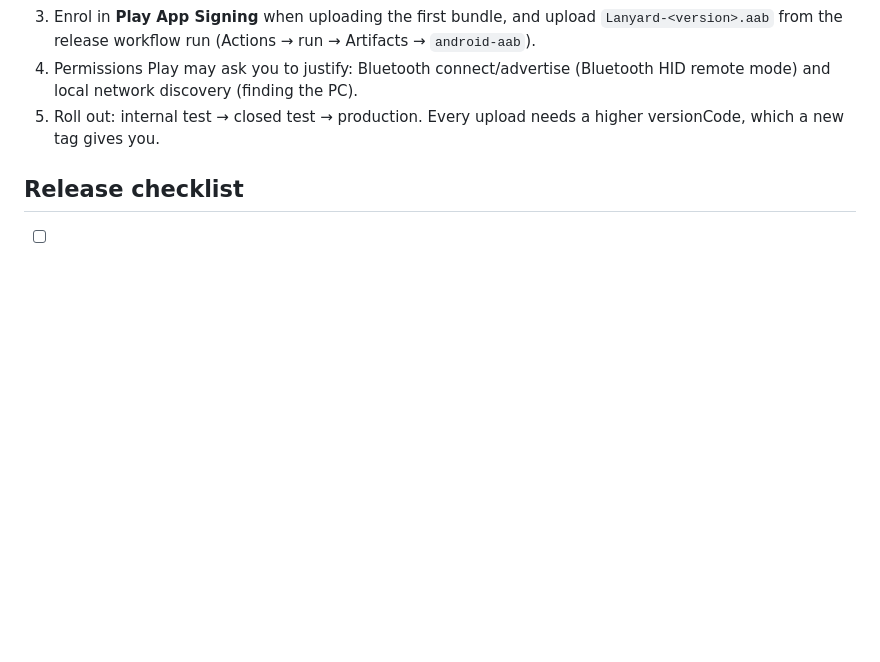
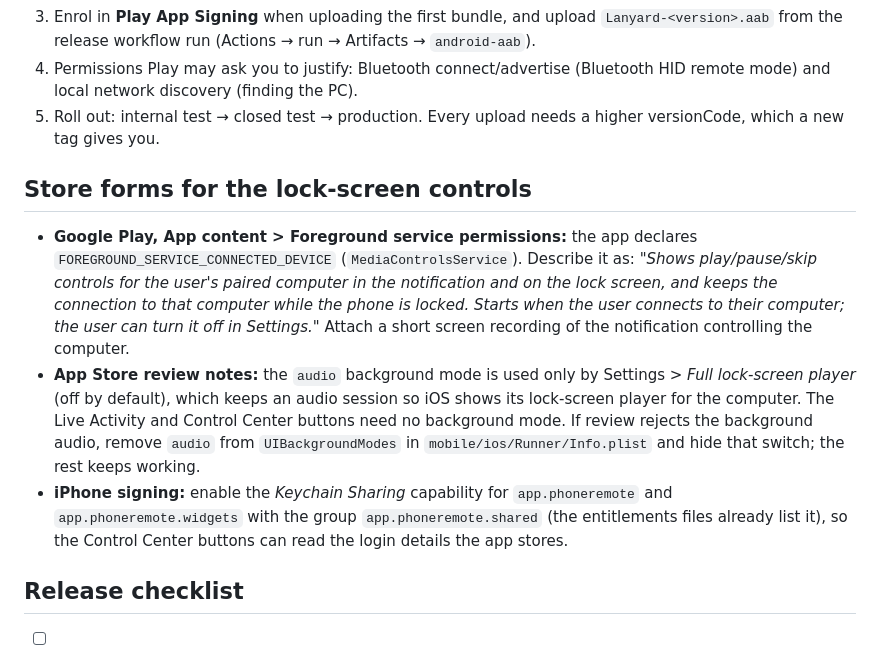
Before and after one commit to malinanu/phonetodesktop, a Markdown page: docs/RELEASING.md, the part around the change. GitHub-like rendering; blank space fills up the shorter version.

```diff
--- a/docs/RELEASING.md
+++ b/docs/RELEASING.md
@@ -98,6 +98,20 @@ The privacy policy URL for Play is `https://<owner>.github.io/<repo>/privacy.htm
 4. Permissions Play may ask you to justify: Bluetooth connect/advertise (Bluetooth HID remote mode) and local network discovery (finding the PC).
 5. Roll out: internal test → closed test → production. Every upload needs a higher versionCode, which a new tag gives you.
 
+## Store forms for the lock-screen controls
+- **Google Play, App content > Foreground service permissions:** the app declares `FOREGROUND_SERVICE_CONNECTED_DEVICE`
+  (`MediaControlsService`). Describe it as: *"Shows play/pause/skip controls for the user's paired computer in the
+  notification and on the lock screen, and keeps the connection to that computer while the phone is locked. Starts
+  when the user connects to their computer; the user can turn it off in Settings."* Attach a short screen recording
+  of the notification controlling the computer.
+- **App Store review notes:** the `audio` background mode is used only by Settings > *Full lock-screen player*
+  (off by default), which keeps an audio session so iOS shows its lock-screen player for the computer. The Live
+  Activity and Control Center buttons need no background mode. If review rejects the background audio, remove
+  `audio` from `UIBackgroundModes` in `mobile/ios/Runner/Info.plist` and hide that switch; the rest keeps working.
+- **iPhone signing:** enable the *Keychain Sharing* capability for `app.phoneremote` and `app.phoneremote.widgets`
+  with the group `app.phoneremote.shared` (the entitlements files already list it), so the Control Center buttons can
+  read the login details the app stores.
+
 ## Release checklist
 - [ ] CI green on `main` (`build` and `filesync-checks` workflows)
 - [ ] Send files server deployed, `https://<files-domain>/api/health` returns 200, and `FILES_URL` is set
```
Also changed, not shown: README.md (+1 -0 lines).
